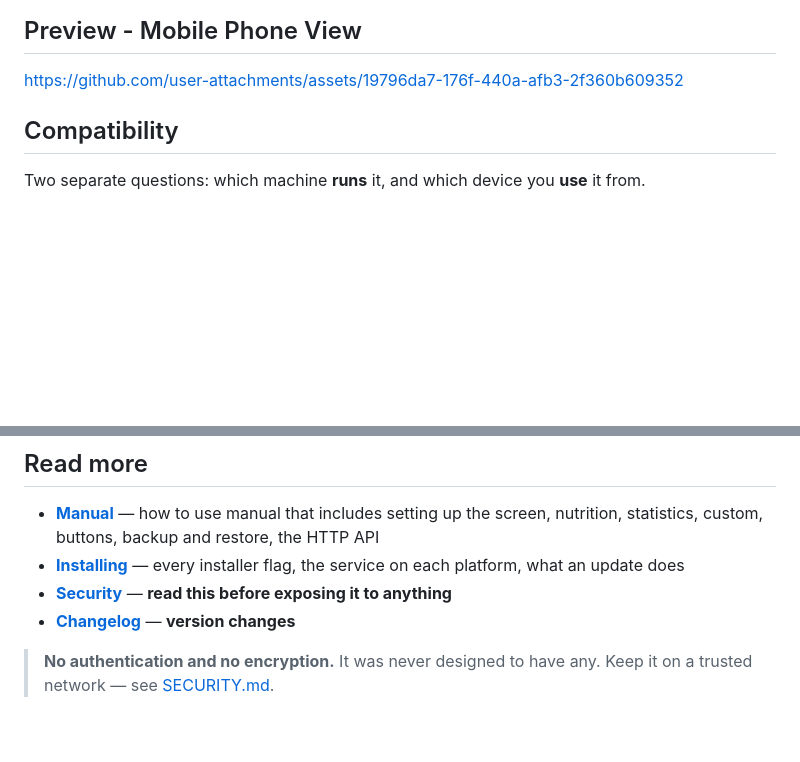
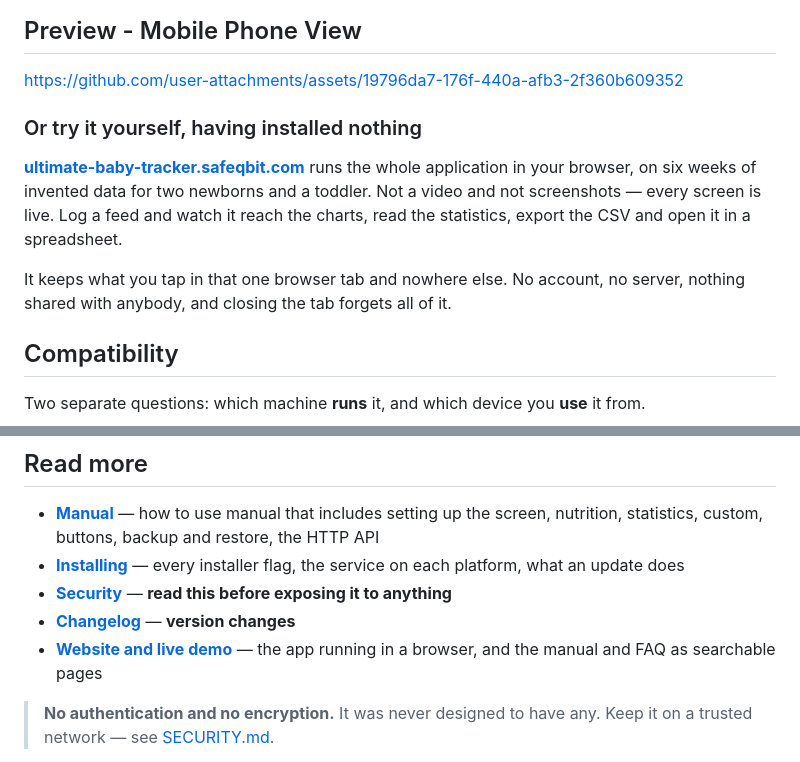
Before and after one commit to fqazzazee/ultimate-baby-tracker, a Markdown page: README.md, 2 parts joined by grey strips. Drawn GitHub-style; blank space fills up the shorter version.

Commit message:
Point the README at the live demo
The preview is a video, which answers "what does it look like" and not
"is this the thing I want". The site runs the actual application in a
browser on generated data, so the honest answer to the second question
is now one link away, before anyone installs Node to find out.

Worth saying it is not a mockup, because every tracker's landing page
looks like this and most of them are pictures. Every screen there is
live: the charts are drawn from the seeded log, the CSV export writes a
real file, the statistics are computed rather than typed.

Also worth saying where the tapping goes, since this project's whole
argument is about that: into sessionStorage in the one tab, shared with
nobody, gone when it closes.

```diff
--- a/README.md
+++ b/README.md
@@ -13,6 +13,17 @@ machine as plain text you can read.
 ## Preview - Mobile Phone View
 
 https://github.com/user-attachments/assets/19796da7-176f-440a-afb3-2f360b609352
+
+### Or try it yourself, having installed nothing
+
+**[ultimate-baby-tracker.safeqbit.com](https://ultimate-baby-tracker.safeqbit.com)**
+runs the whole application in your browser, on six weeks of invented data for
+two newborns and a toddler. Not a video and not screenshots — every screen is
+live. Log a feed and watch it reach the charts, read the statistics, export the
+CSV and open it in a spreadsheet.
+
+It keeps what you tap in that one browser tab and nowhere else. No account, no
+server, nothing shared with anybody, and closing the tab forgets all of it.
 
 ## Compatibility
 
@@ -157,6 +168,8 @@ alarms.json    snooze / last-fired state
   platform, what an update does
 - **[Security](SECURITY.md)** — **read this before exposing it to anything**
 - **[Changelog](CHANGELOG.md)** — **version changes**
+- **[Website and live demo](https://ultimate-baby-tracker.safeqbit.com)** — the
+  app running in a browser, and the manual and FAQ as searchable pages
 
 > **No authentication and no encryption.** It was never designed to have any.
 > Keep it on a trusted network — see [SECURITY.md](SECURITY.md).
```
